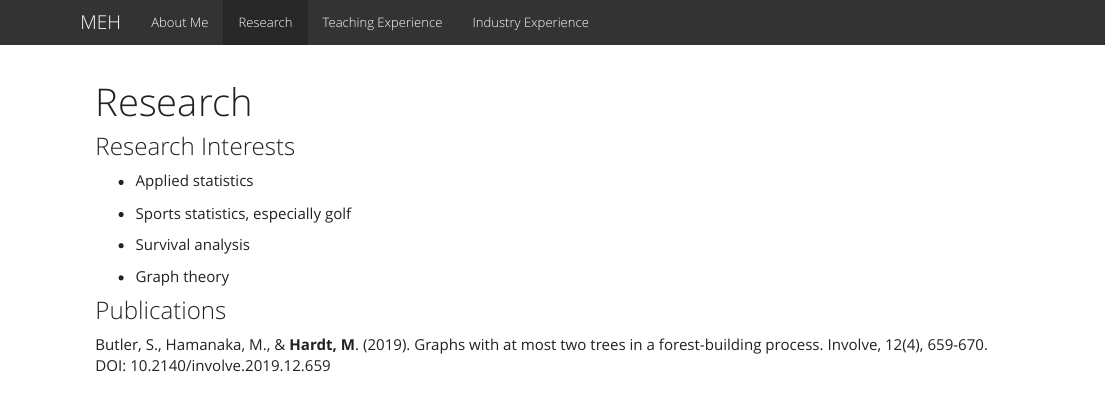
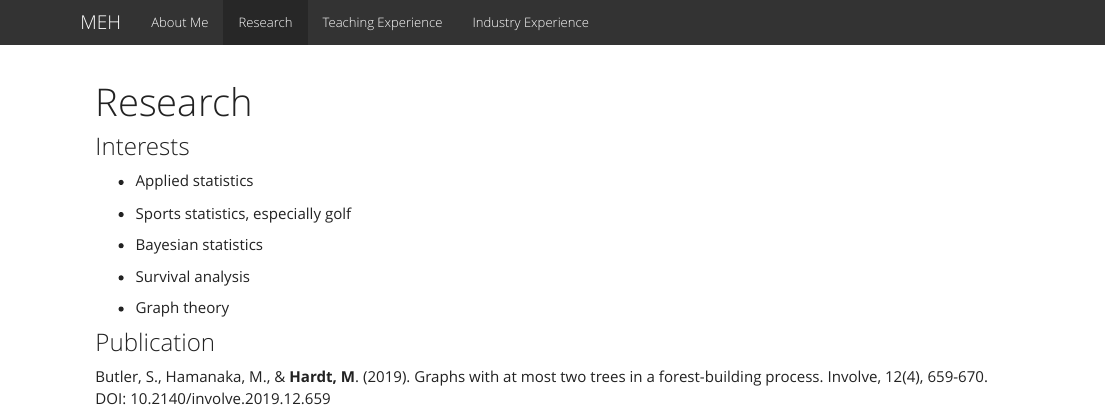
Before and after one commit to hardtme/hardtme.github.io, an R Markdown document (research.Rmd): the page in a window 1100 px wide, from its top. The pictures show the output file research.html that the author committed with the source, opened offline; library style sheets and scripts come from the installed R packages.

Commit message:
Update index and research pages

```diff
--- a/research.Rmd
+++ b/research.Rmd
@@ -2,16 +2,18 @@
 title: "Research"
 ---
 
-### Research Interests
+### Interests
 
 * Applied statistics
 
 * Sports statistics, especially golf
 
+* Bayesian statistics
+
 * Survival analysis
 
 * Graph theory
 
-### Publications
+### Publication
 
 Butler, S., Hamanaka, M., & **Hardt, M**. (2019). Graphs with at most two trees in a forest-building process. Involve, 12(4), 659-670. DOI: 10.2140/involve.2019.12.659
```
Also changed, not shown: index.Rmd (+0 -2 lines), index.html, research.html.
